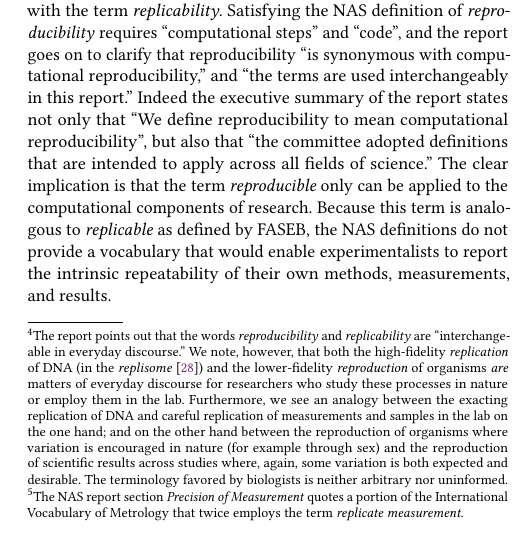
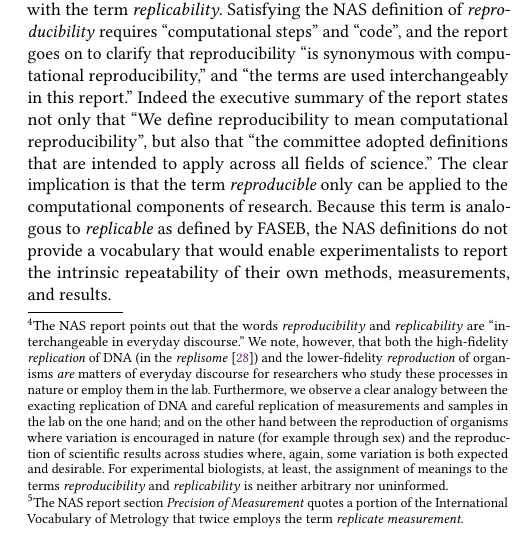
Before and after one commit to whole-tale/reproducibility-components, a LaTeX paper (ro2019/main.tex, which reads ro2019/terminology.tex): part of one column of page 4 of 6, cut so that both start at the same text. Compiled offline with pdfLaTeX.

Commit message:
reword footnote 4

```diff
--- a/ro2019/terminology.tex
+++ b/ro2019/terminology.tex
@@ -78,15 +78,16 @@ The reversal of the meanings of these terms between various research domains is
 	which in turn depends on Barba's study of the terms~\cite{barba2018terminologies}.
 
 This aspect of the disagreement over terminologies is in a sense trivial\footnote{
-	The report points out that the words \emph{reproducibility} and \emph{replicability} are
+	The NAS report points out that the words \emph{reproducibility} and \emph{replicability} are
 		``interchangeable in everyday discourse.''
 	We note, however, that both the high-fidelity \emph{replication} of DNA (in the \emph{replisome}~\cite{spenkelink_recycling_2019})
 		and the lower-fidelity \emph{reproduction}
 		of organisms \emph{are} matters of everyday discourse for researchers who study these processes in nature or employ them in the lab.
-		Furthermore, we see an analogy between the exacting replication of DNA and careful replication of measurements and samples
+		Furthermore, we observe a clear analogy between the exacting replication of DNA and careful replication of measurements and samples
 		in the lab on the one hand; and on the other hand between the reproduction of organisms where variation is encouraged in nature
 		(for example through sex) and the reproduction of scientific results across studies where, again, some variation is both
-		expected and desirable. The terminology favored by biologists is neither arbitrary nor uninformed.}, although the NAS likely is correct in
+		expected and desirable. For experimental biologists, at least, the assignment of meanings to the terms
+     	\emph{reproducibility} and \emph{replicability} is neither arbitrary nor uninformed.}, although the NAS likely is correct in
 	asserting that the ``different meanings and uses across science and engineering'' has ``led to confusion in collectively
 	understanding problems in reproducibility and replicability.''
 Far more notably, the NAS report does not suggest new terms for referring to the \emph{technical replicates}
```
